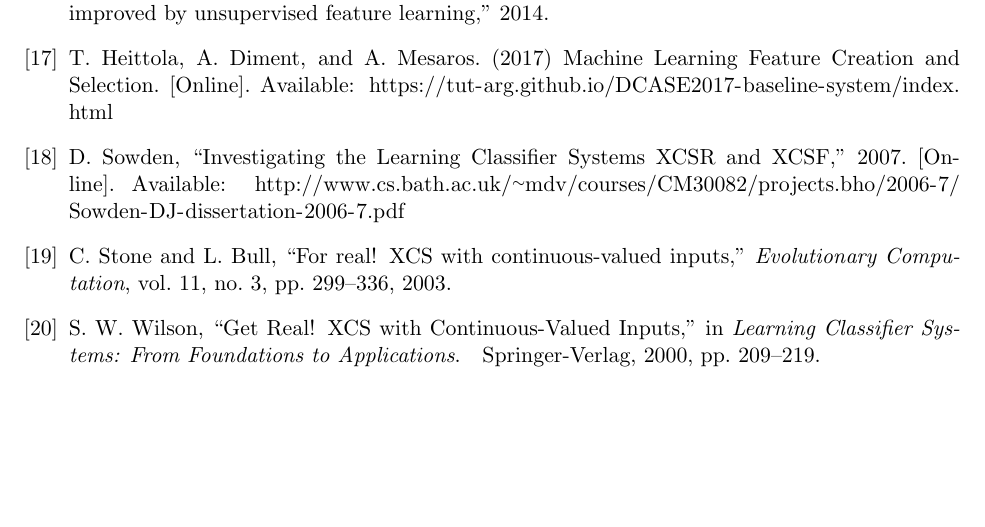
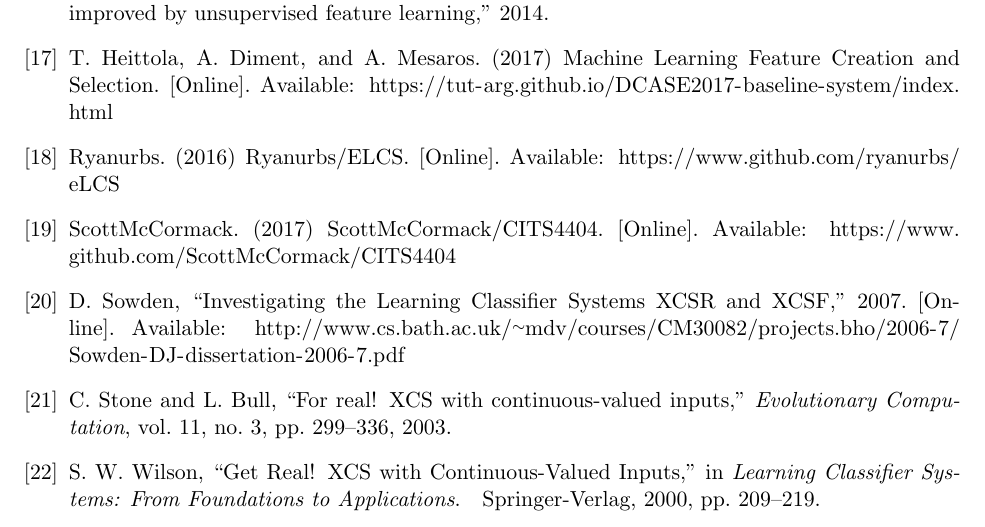
Before and after one commit to Quackvin/4404GroundUp, a LaTeX paper (Report/LCS-DCASE-report.tex, which reads Report/References.bib): part of page 20 of 20, cut so that both start at the same text, the shorter picture padded with empty space. Compiled offline with pdfLaTeX.

Commit message:
Inserted GitHub references for the Baseline system

```diff
--- a/Report/References.bib
+++ b/Report/References.bib
@@ -201,3 +201,17 @@
 	year={1975},
 	publisher={Prentice-Hall}
 }
+
+@online{GHRUELCS2016,
+	title={{Ryanurbs/ELCS}},
+	author={Ryanurbs},
+	year={2016},
+	url={https://www.github.com/ryanurbs/eLCS},
+}
+
+@online{GHSMCITS44042017,
+	title={{ScottMcCormack/CITS4404}},
+	author={ScottMcCormack},
+	year={2017},
+	url={https://www.github.com/ScottMcCormack/CITS4404},
+}
```
Also changed, not shown: Report/LCS-DCASE-report.tex (+1 -1 lines).
